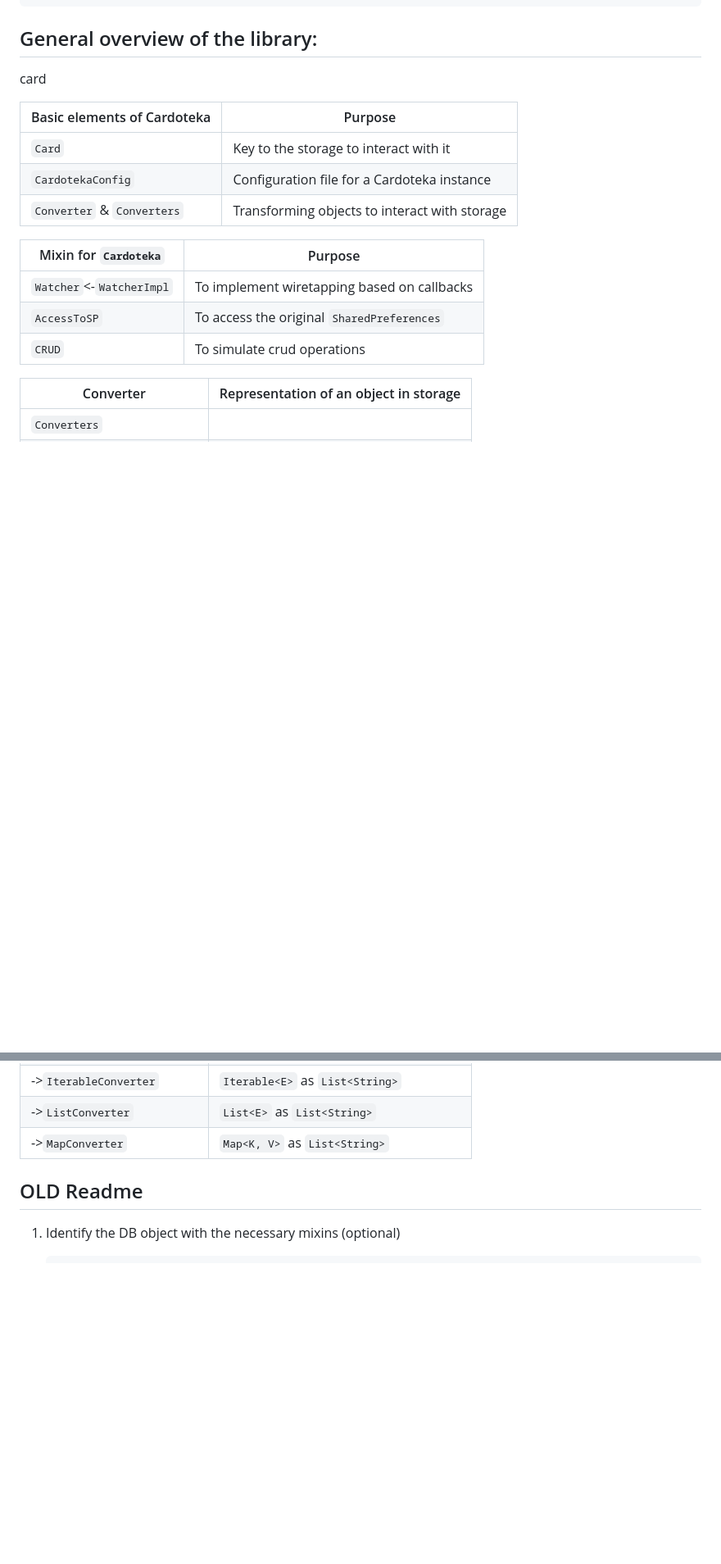
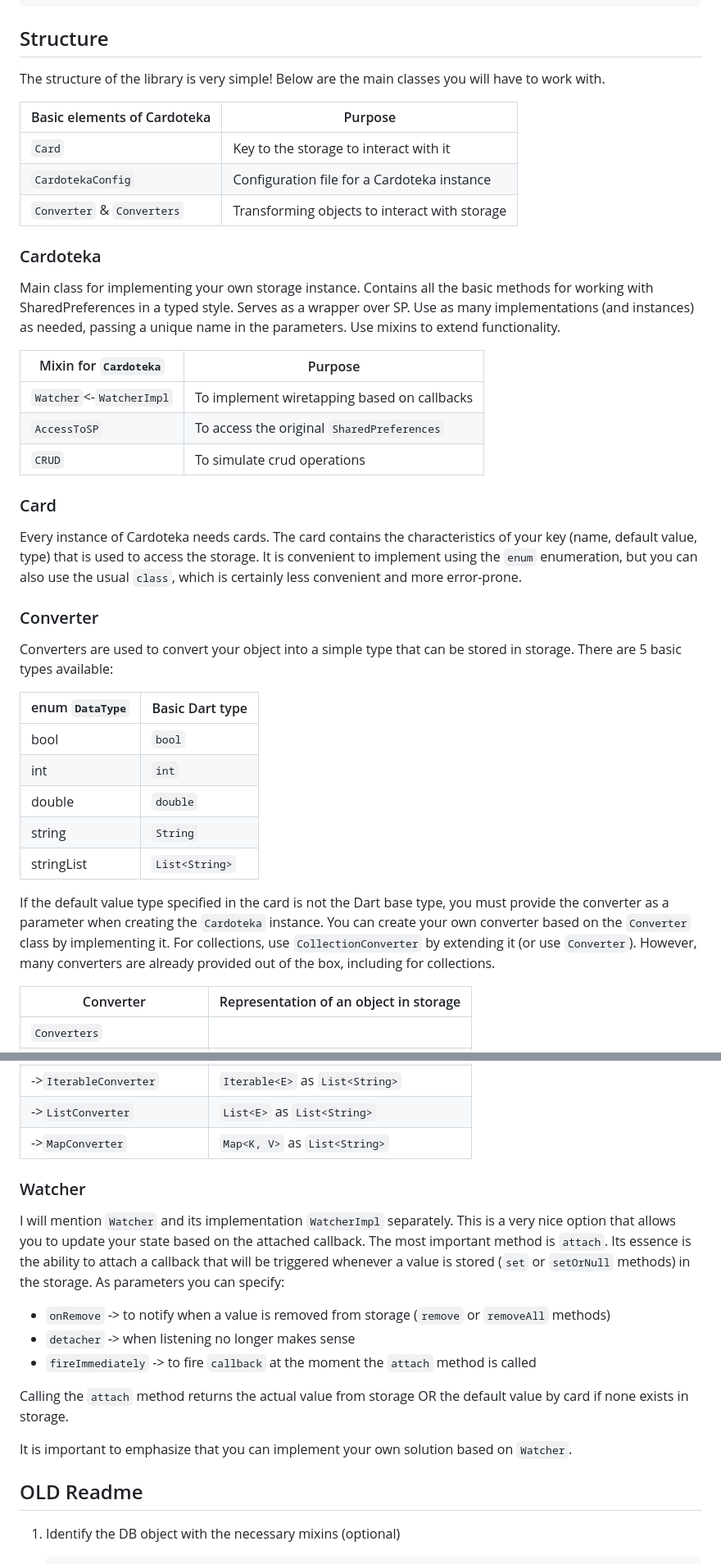
Before and after one commit to PackRuble/cardoteka, a Markdown page: README.md, 2 parts joined by grey strips. Shown: that part at 82% size. GitHub-like rendering; blank space fills up the shorter version.

Commit message:
add: "library structure" section to readme

````diff
--- a/README.md
+++ b/README.md
@@ -387,9 +391,9 @@ Future<void> main() async {
 }
 ```
 
-## General overview of the library:
+## Structure
 
-card
+The structure of the library is very simple! Below are the main classes you will have to work with.
 
 | Basic elements of Cardoteka | Purpose                                       |
 |-----------------------------|-----------------------------------------------|
@@ -397,12 +401,34 @@ card
 | `CardotekaConfig`           | Configuration file for a Cardoteka instance   |
 | `Converter` & `Converters`  | Transforming objects to interact with storage |
 
+### Cardoteka
+
+Main class for implementing your own storage instance. Contains all the basic methods for working with SharedPreferences in a typed style. Serves as a wrapper over SP. Use as many implementations (and instances) as needed, passing a unique name in the parameters. Use mixins to extend functionality.
+
 | Mixin for `Cardoteka`    | Purpose                                     |
 |--------------------------|---------------------------------------------|
 | `Watcher`<-`WatcherImpl` | To implement wiretapping based on callbacks |
 | `AccessToSP`             | To access the original `SharedPreferences`  |
 | `CRUD`                   | To simulate crud operations                 |
 
+
+### Card
+
+Every instance of Cardoteka needs cards. The card contains the characteristics of your key (name, default value, type) that is used to access the storage. It is convenient to implement using the `enum` enumeration, but you can also use the usual `class`, which is certainly less convenient and more error-prone.
+
+### Converter
+
+Converters are used to convert your object into a simple type that can be stored in storage. There are 5 basic types available:
+
+| enum `DataType` | Basic Dart type |
+|-----------------|-----------------|
+| bool            | `bool`          |
+| int             | `int`           |
+| double          | `double`        |
+| string          | `String`        |
+| stringList      | `List<String>`  |
+
+If the default value type specified in the card is not the Dart base type, you must provide the converter as a parameter when creating the `Cardoteka` instance. You can create your own converter based on the `Converter` class by implementing it. For collections, use `CollectionConverter` by extending it (or use `Converter`). However, many converters are already provided out of the box, including for collections.
 
 | Converter                   | Representation of an object in storage |
 |-----------------------------|----------------------------------------|
@@ -422,6 +448,16 @@ card
 | ->`ListConverter`           | `List<E>` as `List<String>`            |
 | ->`MapConverter`            | `Map<K, V>` as `List<String>`          |
 
+### Watcher
+
+I will mention `Watcher` and its implementation `WatcherImpl` separately. This is a very nice option that allows you to update your state based on the attached callback. The most important method is `attach`. Its essence is the ability to attach a callback that will be triggered whenever a value is stored (`set` or `setOrNull` methods) in the storage. As parameters you can specify:
+- `onRemove` ->  to notify when a value is removed from storage (`remove` or `removeAll` methods)
+- `detacher` -> when listening no longer makes sense
+- `fireImmediately` -> to fire `callback` at the moment the `attach` method is called
+
+Calling the `attach` method returns the actual value from storage OR the default value by card if none exists in storage.
+
+It is important to emphasize that you can implement your own solution based on `Watcher`.
 
 ## OLD Readme
 
````
Also changed, not shown: other parts of README.md (+5 -1 lines).
